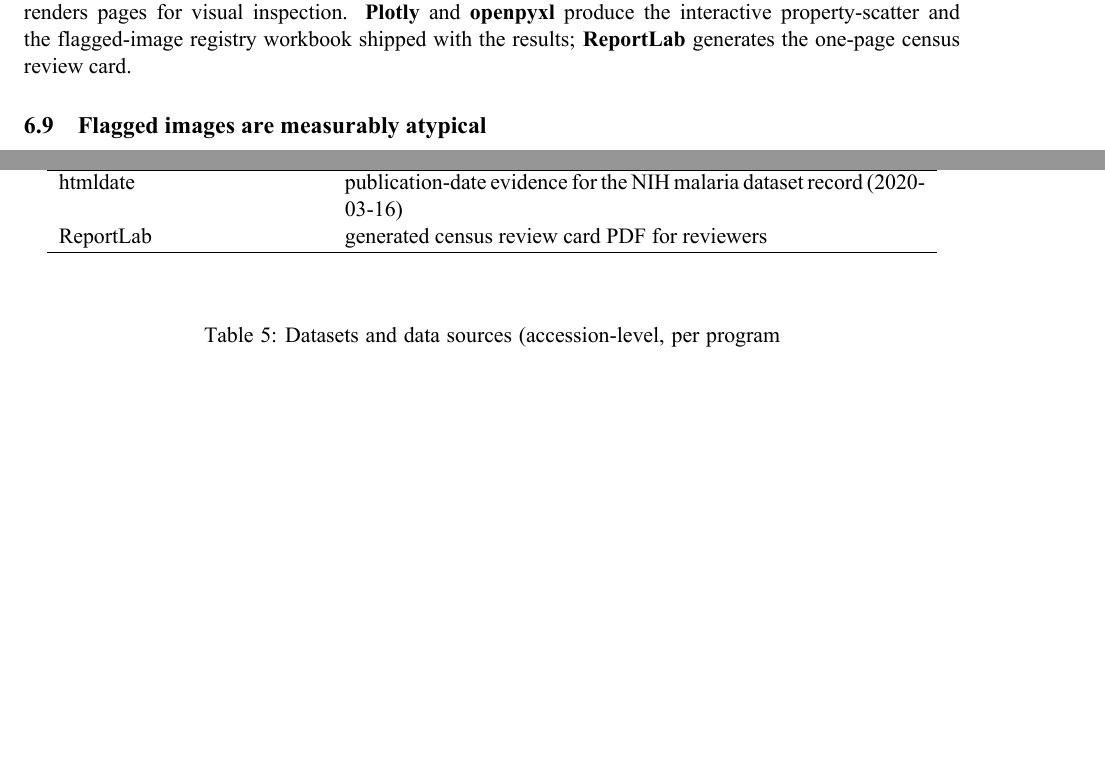
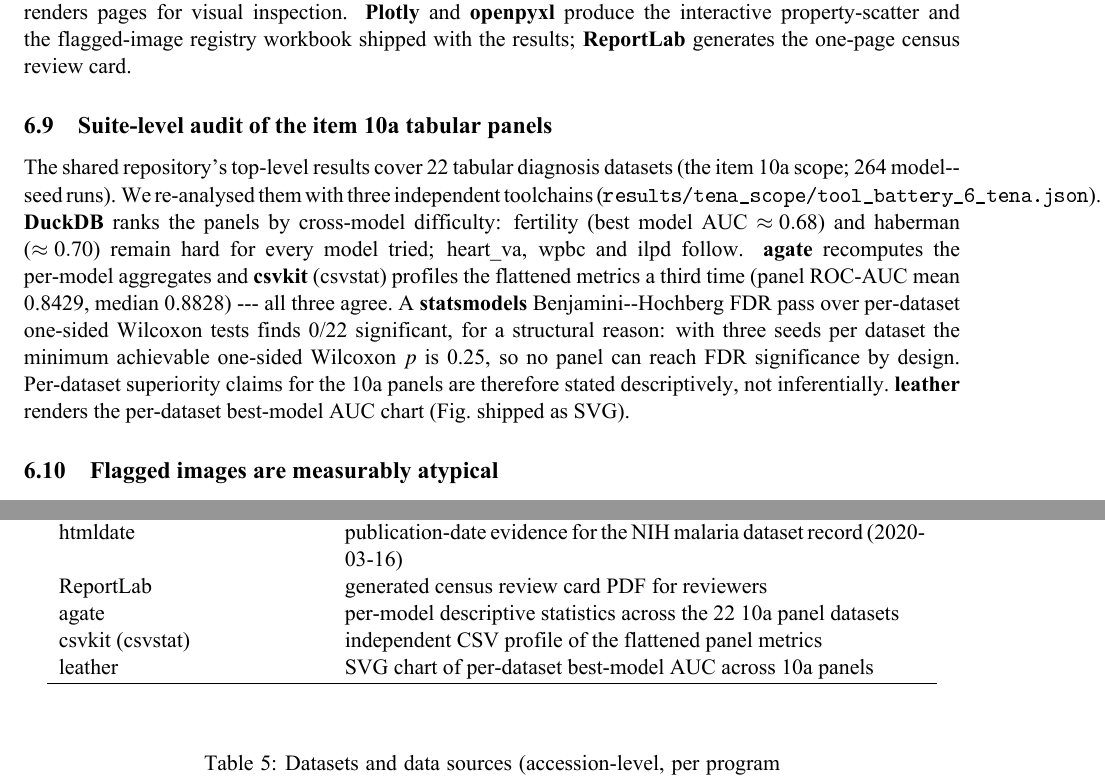
Before and after one commit to uditakankananonononono/mega27-10-dl-diagnosis-suite, a LaTeX paper (subitems_4_5/paper/main.tex): two parts of pages 10 and 13 of 30 before the commit and two parts of pages 10 and 13 of 31 after it, joined at a grey line, cut so that both start at the same text, the shorter picture padded with empty space. The pictures show the PDF file subitems_4_5/paper/main.pdf that the author committed with the source.

Commit message:
10.x paper: suite-level 10a panel audit subsection; 31pp, 40-tool ledger table

```diff
--- a/subitems_4_5/paper/main.tex
+++ b/subitems_4_5/paper/main.tex
@@ -396,6 +396,25 @@ JSONs; \textbf{PyMuPDF} renders pages for visual inspection.
 property-scatter and the flagged-image registry workbook shipped with
 the results; \textbf{ReportLab} generates the one-page census review
 card.
+
+\subsection{Suite-level audit of the item 10a tabular panels}
+The shared repository's top-level results cover 22 tabular diagnosis
+datasets (the item 10a scope; 264 model--seed runs). We re-analysed them
+with three independent toolchains
+(\texttt{results/tena\_scope/tool\_battery\_6\_tena.json}).
+\textbf{DuckDB} ranks the panels by cross-model difficulty: fertility
+(best model AUC $\approx 0.68$) and haberman ($\approx 0.70$) remain
+hard for every model tried; heart\_va, wpbc and ilpd follow.
+\textbf{agate} recomputes the per-model aggregates and \textbf{csvkit}
+(csvstat) profiles the flattened metrics a third time (panel ROC-AUC
+mean 0.8429, median 0.8828) --- all three agree. A \textbf{statsmodels}
+Benjamini--Hochberg FDR pass over per-dataset one-sided Wilcoxon tests
+finds 0/22 significant, for a structural reason: with three seeds per
+dataset the minimum achievable one-sided Wilcoxon $p$ is 0.25, so no
+panel can reach FDR significance by design. Per-dataset superiority
+claims for the 10a panels are therefore stated descriptively, not
+inferentially. \textbf{leather} renders the per-dataset best-model AUC
+chart (Fig.\ shipped as SVG).
 \subsection{Flagged images are measurably atypical}
 If the census flags a property of the images rather than an artefact of
 the estimator, flagged images should differ measurably from unflagged
```
Also changed, not shown: subitems_4_5/paper/main.pdf.
